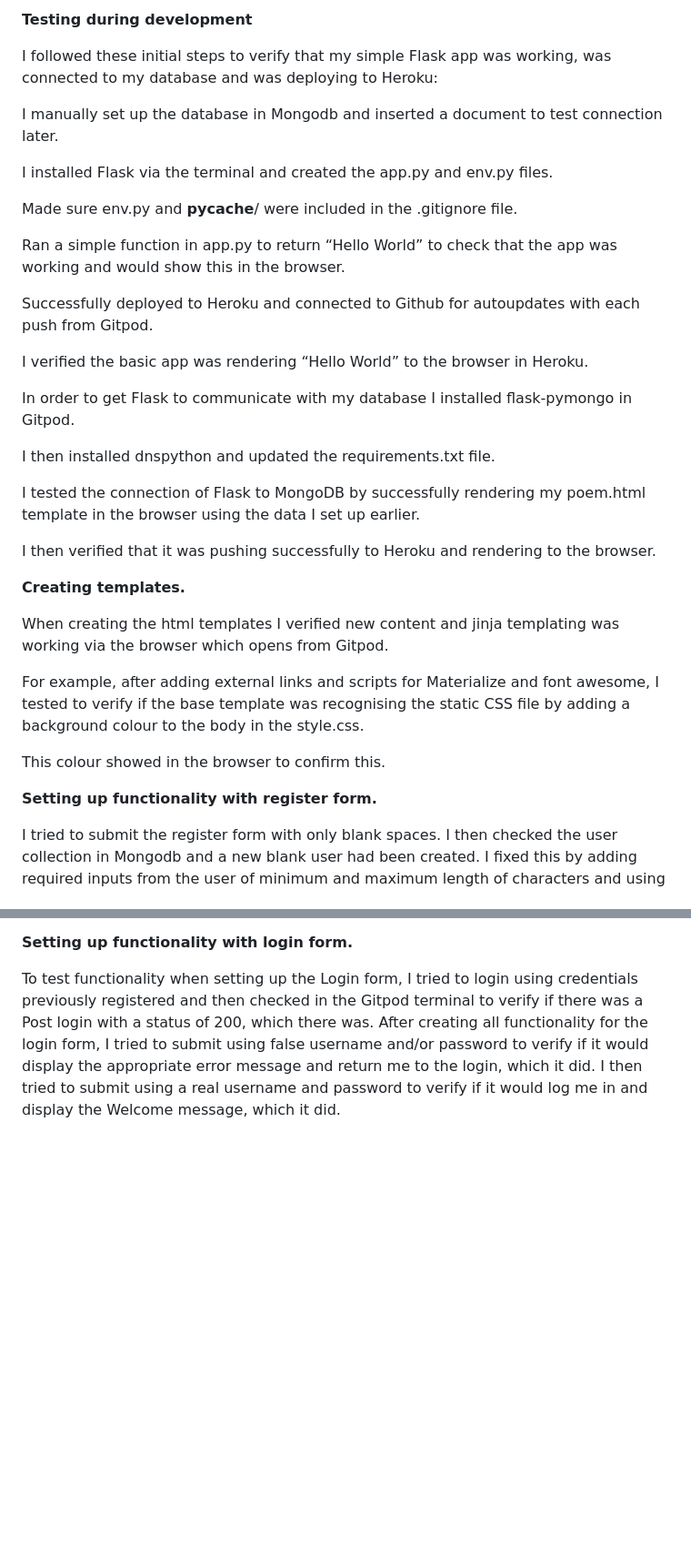
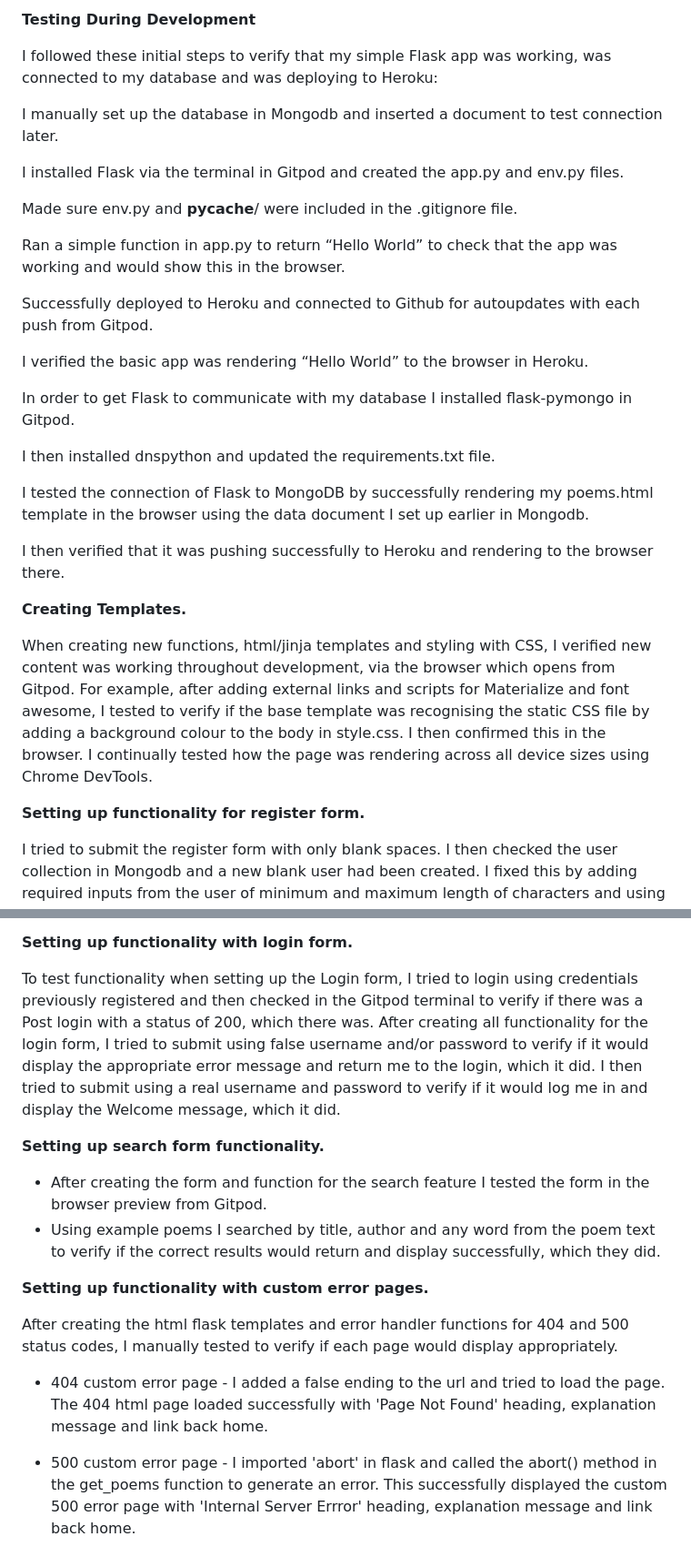
Before and after one commit to Code-Institute-Submissions/poetry_cloud, a Markdown page: TESTING.md, 2 parts joined by grey strips. Shown: that part at 91% size. Rendered like a GitHub page; blank space fills up the shorter version.

```diff
--- a/TESTING.md
+++ b/TESTING.md
@@ -1,14 +1,14 @@
-**Testing during development**
+**Testing During Development**
 
 I followed these initial steps to verify that my simple Flask app was working, was connected to my database and was deploying to Heroku:
 
 I manually set up the database in Mongodb and inserted a document to test connection later.
 
-I installed Flask  via the terminal and created the app.py and env.py files.
+I installed Flask via the terminal in Gitpod and created the app.py and env.py files.
 
 Made sure env.py and __pycache__/ were included in the .gitignore file.
 
-Ran a simple function in app.py  to return “Hello World” to check that the app was working and would show this in the browser.
+Ran a simple function in app.py to return “Hello World” to check that the app was working and would show this in the browser.
 
 Successfully deployed to Heroku and connected to Github for autoupdates with each push from Gitpod.
 
@@ -16,23 +16,21 @@ I verified the basic app was rendering “Hello World” to the browser in Herok
 
 In order to get Flask to communicate with my database I installed flask-pymongo in Gitpod.
 
-I then installed dnspython and  updated the requirements.txt file.
+I then installed dnspython and updated the requirements.txt file.
 
-I tested the connection of Flask to MongoDB by successfully rendering my poem.html template in the browser using the data I set up earlier.
+I tested the connection of Flask to MongoDB by successfully rendering my poems.html template in the browser using the data document I set up earlier in Mongodb.
 
-I then verified that it was pushing successfully to Heroku and rendering to the browser.
+I then verified that it was pushing successfully to Heroku and rendering to the browser there.
 
 
-**Creating templates.**
+**Creating Templates.**
 
-When creating the html templates I verified new content and jinja templating was working via the browser which opens from Gitpod.
+When creating new functions, html/jinja templates and styling with CSS, I verified new content was working throughout development, via the browser which opens from Gitpod.
+For example, after adding external links and scripts for Materialize and font awesome, I tested to verify if the base template was recognising the static CSS file by adding a background colour to the body in style.css.
+I then confirmed this in the browser.
+I continually tested how the page was rendering across all device sizes using Chrome DevTools.
 
-For example, after adding external links and scripts for Materialize and font awesome,  I  tested to verify if the base template was recognising the static CSS file by adding a background colour to the body in the style.css.
-
-This colour showed in the browser to confirm this.
-
-
-**Setting up functionality with register form.**
+**Setting up functionality for register form.**
 
 I tried to submit the register form with only blank spaces. I then checked the user collection in Mongodb and a new blank user had been created.
 I fixed this by adding required inputs from the user of minimum and maximum length of characters and using regular expressions to control user input criteria.
@@ -42,3 +40,15 @@ I fixed this by adding required inputs from the user of minimum and maximum leng
 To test functionality when setting up the Login form, I tried to login using credentials previously registered and then checked in the Gitpod terminal to verify if there was a Post login with a status of 200, which there was.
 After creating all functionality for the login form, I tried to submit using false username and/or password to verify if it would display the appropriate error message and return me to the login, which it did.
 I then tried to submit using a real username and password to verify if it would log me in and display the Welcome message, which it did.
+
+**Setting up search form functionality.**
+
+* After creating the form and function for the search feature I tested the form in the browser preview from Gitpod.
+* Using example poems I searched by title, author and any word from the poem text to verify if the correct results would return and display successfully, which they did.
+
+**Setting up functionality with custom error pages.**
+
+After creating the html flask templates and error handler functions for 404 and 500 status codes, I manually tested to verify if each page would display appropriately.
+* 404 custom error page - I added a false ending to the url and tried to load the page. The 404 html page loaded successfully with 'Page Not Found' heading, explanation message and link back home.
+
+* 500 custom error page - I imported 'abort' in flask and called the abort() method in the get_poems function to generate an error. This successfully displayed the custom 500 error page with 'Internal Server Errror' heading, explanation message and link back home.
```
Also changed, not shown: README.md (+24 -7 lines), documentation/screenshots/poems-coll.png (added), documentation/screenshots/types-coll.png (added), documentation/screenshots/users-coll.png (added).
